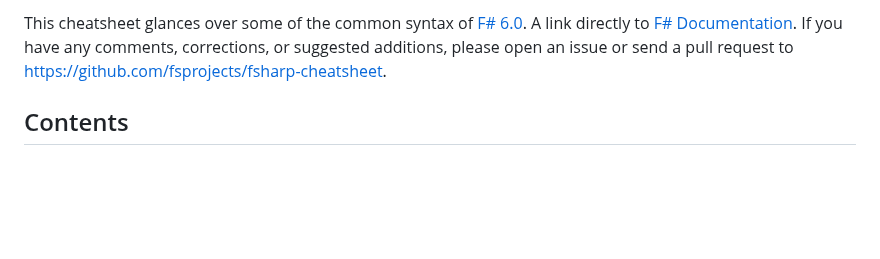
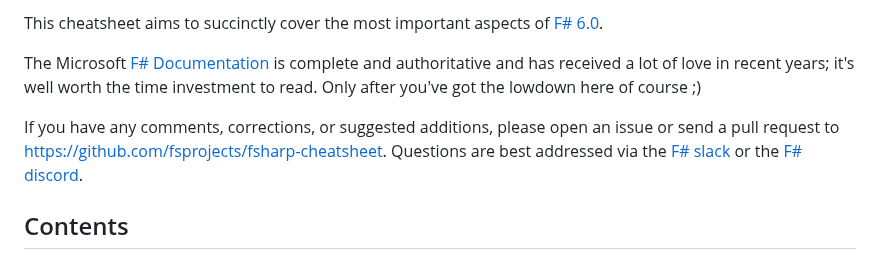
Before and after one commit to fsprojects/fsharp-cheatsheet, a Markdown page: docs/fsharp-cheatsheet.md, the part around the change. GitHub-like rendering; blank space fills up the shorter version.

Commit message:
Update docs/fsharp-cheatsheet.md
Co-authored-by: Ruben Bartelink <ruben@bartelink.com>

```diff
--- a/docs/fsharp-cheatsheet.md
+++ b/docs/fsharp-cheatsheet.md
@@ -1,4 +1,8 @@
-This cheatsheet glances over some of the common syntax of [F# 6.0](http://research.microsoft.com/en-us/um/cambridge/projects/fsharp/manual/spec.html). A link directly to [F# Documentation](https://learn.microsoft.com/en-us/dotnet/fsharp/). If you have any comments, corrections, or suggested additions, please open an issue or send a pull request to [https://github.com/fsprojects/fsharp-cheatsheet](https://github.com/fsprojects/fsharp-cheatsheet).
+This cheatsheet aims to succinctly cover the most important aspects of [F# 6.0](http://research.microsoft.com/en-us/um/cambridge/projects/fsharp/manual/spec.html).
+
+The Microsoft [F# Documentation](https://learn.microsoft.com/en-us/dotnet/fsharp/) is complete and authoritative and has received a lot of love in recent years; it's well worth the time investment to read. Only after you've got the lowdown here of course ;)
+
+ If you have any comments, corrections, or suggested additions, please open an issue or send a pull request to [https://github.com/fsprojects/fsharp-cheatsheet](https://github.com/fsprojects/fsharp-cheatsheet). Questions are best addressed via the [F# slack](https://fsharp.org/guides/slack) or the [F# discord](https://discord.me/fsharp).
 
 Contents
 --------
```
